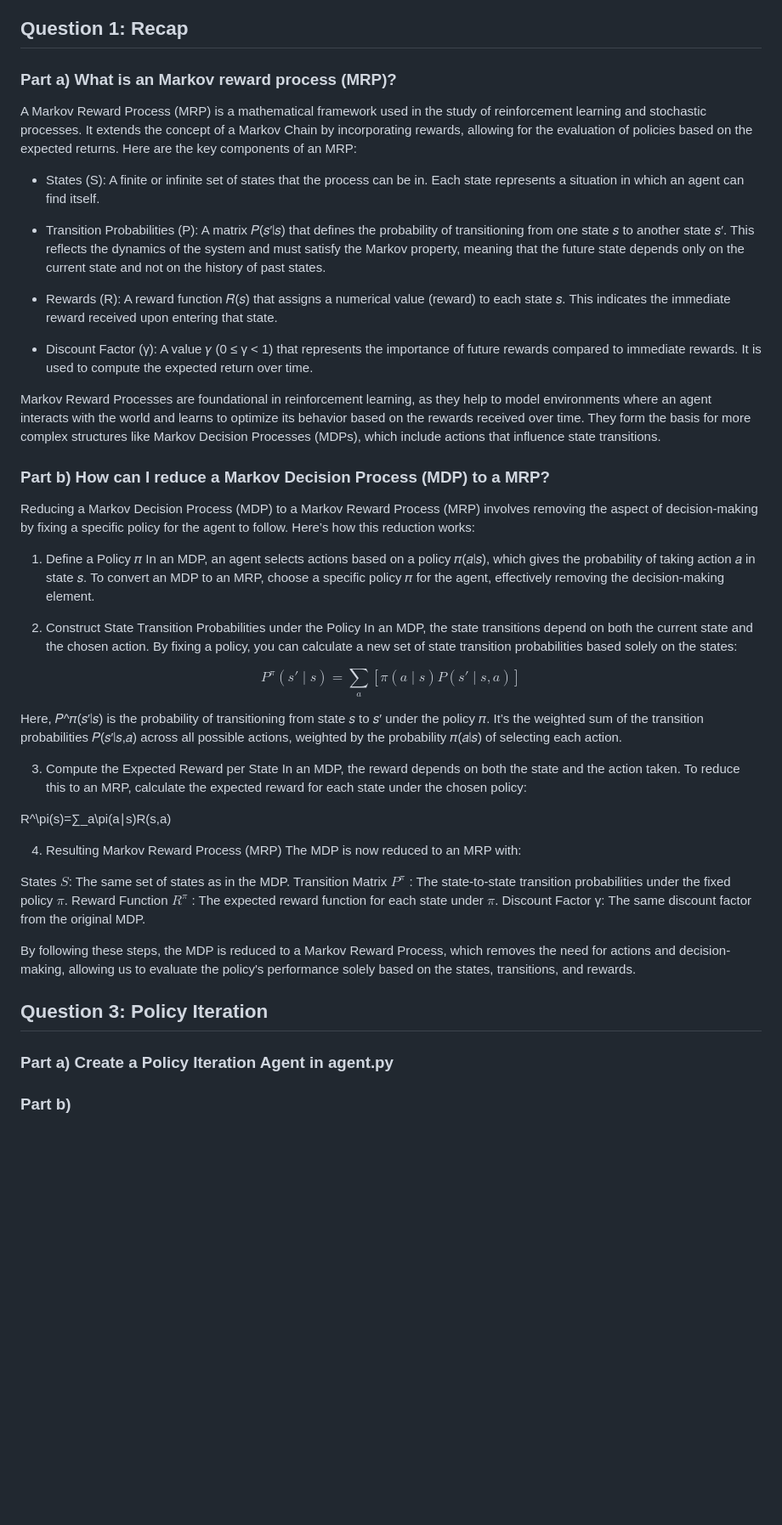
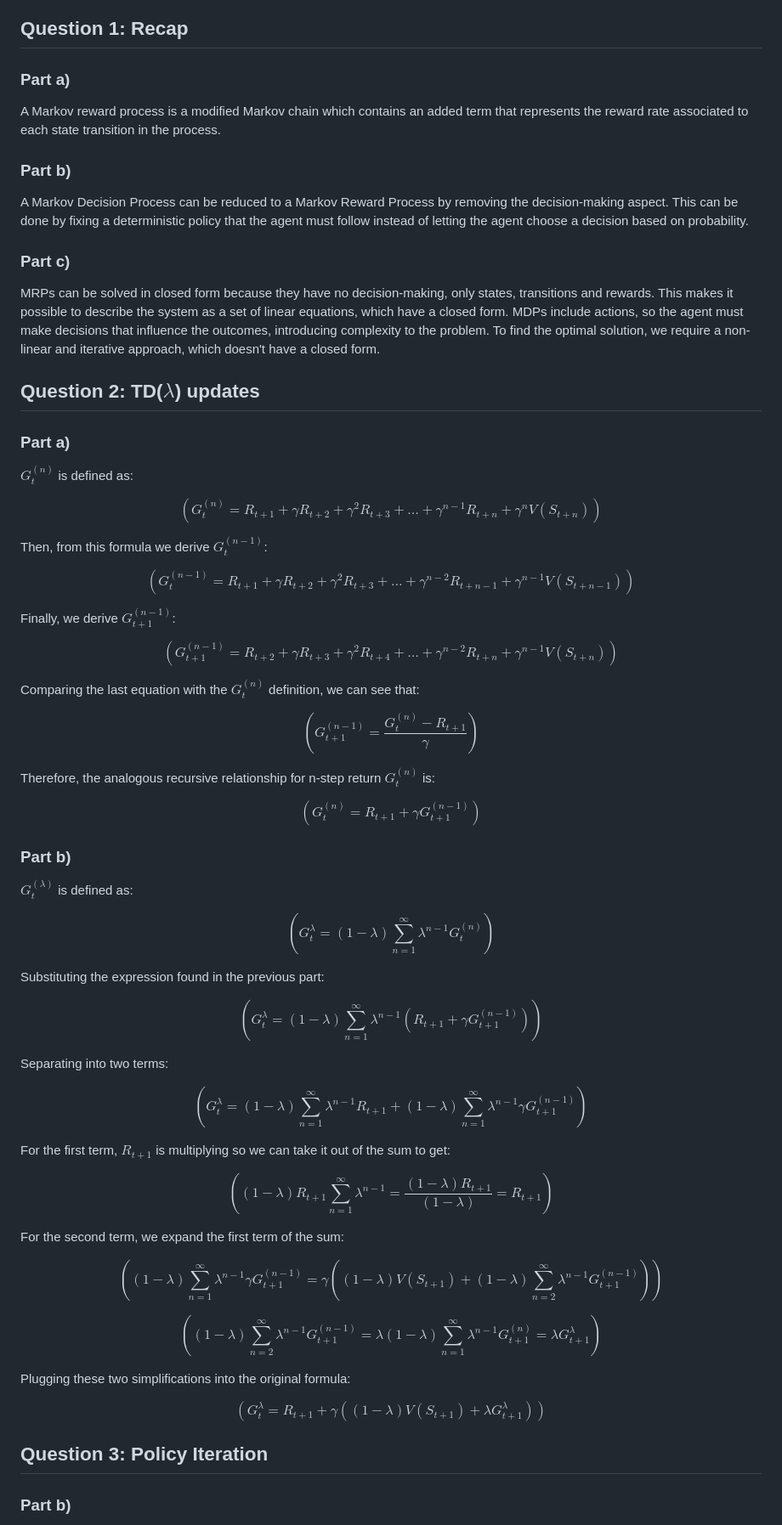
Before and after one commit to apoorvagnihotri/reinforced, a Markdown page: 3/answers3.md, the part around the change. Shown: that part at 85% size. GitHub-like rendering; blank space fills up the shorter version.

```diff
--- a/3/answers3.md
+++ b/3/answers3.md
@@ -4,55 +4,93 @@
 
 ## Question 1: Recap
 
-### Part a) What is an Markov reward process (MRP)?
+### Part a)
 
-A Markov Reward Process (MRP) is a mathematical framework used in the study of reinforcement learning and stochastic processes. It extends the concept of a Markov Chain by incorporating rewards, allowing for the evaluation of policies based on the expected returns. Here are the key components of an MRP:
+A Markov reward process is a modified Markov chain which contains an added term that represents the reward rate associated to each state transition in the process.
 
--  States (S): A finite or infinite set of states that the process can be in. Each state represents a situation in which an agent can find itself.
+### Part b)
 
--  Transition Probabilities (P): A matrix 𝑃(𝑠′∣𝑠) that defines the probability of transitioning from one state 𝑠 to another state 𝑠′. This reflects the dynamics of the system and must satisfy the Markov property, meaning that the future state depends only on the current state and not on the history of past states.
+A Markov Decision Process can be reduced to a Markov Reward Process by removing the decision-making aspect. This can be done by fixing a deterministic policy that the agent must follow instead of letting the agent choose a decision based on probability.
 
--  Rewards (R): A reward function 𝑅(𝑠) that assigns a numerical value (reward) to each state 𝑠. This indicates the immediate reward received upon entering that state.
+### Part c)
 
--  Discount Factor (γ): A value 𝛾 (0 ≤ γ < 1) that represents the importance of future rewards compared to immediate rewards. It is used to compute the expected return over time.
+MRPs can be solved in closed form because they have no decision-making, only states, transitions and rewards. This makes it possible to describe the system as a set of linear equations, which have a closed form. MDPs include actions, so the agent must make decisions that influence the outcomes, introducing complexity to the problem. To find the optimal solution, we require a non-linear and iterative approach, which doesn't have a closed form.
 
-Markov Reward Processes are foundational in reinforcement learning, as they help to model environments where an agent interacts with the world and learns to optimize its behavior based on the rewards received over time. They form the basis for more complex structures like Markov Decision Processes (MDPs), which include actions that influence state transitions.
+## Question 2: TD($\lambda$) updates
+### Part a)
+$G_t^{(n)}$ is defined as:
 
-### Part b) How can I reduce a Markov Decision Process (MDP) to a MRP?
+$$\left(
+G_t^{(n)} = R_{t+1} + \gamma R_{t+2} + \gamma^2 R_{t+3} + \dots + \gamma^{n-1} R_{t+n} + \gamma^n V(S_{t+n})
+\right)$$
 
-Reducing a Markov Decision Process (MDP) to a Markov Reward Process (MRP) involves removing the aspect of decision-making by fixing a specific policy for the agent to follow. Here’s how this reduction works:
+Then, from this formula we derive $G_t^{(n-1)}$:
 
-1. Define a Policy 𝜋
-In an MDP, an agent selects actions based on a policy 𝜋(𝑎∣𝑠), which gives the probability of taking action
-𝑎 in state 𝑠. To convert an MDP to an MRP, choose a specific policy 𝜋 for the agent, effectively removing the decision-making element.
+$$\left(
+G_t^{(n-1)} = R_{t+1} + \gamma R_{t+2} + \gamma^2 R_{t+3} + \dots + \gamma^{n-2} R_{t+n-1} + \gamma^{n-1} V(S_{t+n-1})
+\right)$$
 
-2. Construct State Transition Probabilities under the Policy
-In an MDP, the state transitions depend on both the current state and the chosen action. By fixing a policy, you can calculate a new set of state transition probabilities based solely on the states:
+Finally, we derive $G_{t+1}^{(n-1)}$:
 
-$$P^𝜋(s′∣s)=∑_𝑎[𝜋(a∣s)𝑃(s′∣s,a)]$$
+$$\left(
+G_{t+1}^{(n-1)} = R_{t+2} + \gamma R_{t+3} + \gamma^2 R_{t+4} + \dots + \gamma^{n-2} R_{t+n} + \gamma^{n-1} V(S_{t+n})
+\right)$$
 
-Here, 𝑃^𝜋(𝑠′∣𝑠) is the probability of transitioning from state 𝑠 to 𝑠′ under the policy 𝜋. It’s the weighted sum of the transition probabilities 𝑃(𝑠′∣𝑠,𝑎) across all possible actions, weighted by the probability 𝜋(𝑎∣𝑠) of selecting each action.
+Comparing the last equation with the $G_t^{(n)}$ definition, we can see that:
 
-3. Compute the Expected Reward per State
-In an MDP, the reward depends on both the state and the action taken. To reduce this to an MRP, calculate the expected reward for each state under the chosen policy:
+$$\left(
+G_{t+1}^{(n-1)} = \frac{G_t^{(n)} - R_{t+1}}{\gamma}
+\right)$$
 
-R^\pi(s)=∑_a\pi(a∣s)R(s,a)
+Therefore, the analogous recursive relationship for n-step return $G_t^{(n)}$ is:
 
-4. Resulting Markov Reward Process (MRP)
-The MDP is now reduced to an MRP with:
-
-States
-$S$: The same set of states as in the MDP.
-Transition Matrix $P^π$ : The state-to-state transition probabilities under the fixed policy $\pi$.
-Reward Function $R^\pi$ : The expected reward function for each state under $\pi$.
-Discount Factor γ: The same discount factor from the original MDP.
-
-By following these steps, the MDP is reduced to a Markov Reward Process, which removes the need for actions and decision-making, allowing us to evaluate the policy's performance solely based on the states, transitions, and rewards.
+$$\left(
+G_t^{(n)} = R_{t+1} + \gamma G_{t+1}^{(n-1)}
+\right)$$
 
 
+### Part b)
+$G_t^{(\lambda)}$ is defined as:
+
+$$\left(
+G_t^{\lambda} = (1 - \lambda) \sum_{n=1}^{\infty} \lambda^{n-1} G_t^{(n)}
+\right)$$
+
+Substituting the expression found in the previous part:
+
+$$\left(
+G_t^{\lambda} = (1 - \lambda) \sum_{n=1}^{\infty} \lambda^{n-1}( R_{t+1} + \gamma G_{t+1}^{(n-1)})
+\right)$$
+
+Separating into two terms:
+
+$$\left(
+G_t^{\lambda} = (1 - \lambda) \sum_{n=1}^{\infty} \lambda^{n-1} R_{t+1} +  (1 - \lambda) \sum_{n=1}^{\infty} \lambda^{n-1} \gamma G_{t+1}^{(n-1)}
+\right)$$
+
+For the first term, $R_{t+1}$ is multiplying so we can take it out of the sum to get:
+
+$$\left(
+(1 - \lambda)  R_{t+1}  \sum_{n=1}^{\infty} \lambda^{n-1} = \frac{(1 - \lambda)  R_{t+1}}{(1 - \lambda)} = R_{t+1}
+\right)$$
+
+For the second term, we expand the first term of the sum:
+
+$$\left(
+(1 - \lambda) \sum_{n=1}^{\infty} \lambda^{n-1} \gamma G_{t+1}^{(n-1)} = \gamma ((1 - \lambda)V(S_{t+1}) + (1 - \lambda) \sum_{n=2}^{\infty} \lambda^{n-1} G_{t+1}^{(n-1)})
+\right)$$
+
+$$\left(
+(1 - \lambda) \sum_{n=2}^{\infty} \lambda^{n-1} G_{t+1}^{(n-1)} = \lambda (1 - \lambda) \sum_{n=1}^{\infty} \lambda^{n-1} G_{t+1}^{(n)} = \lambda G_{t+1}^{\lambda}
+\right)$$
+
+Plugging these two simplifications into the original formula:
+
+$$\left(
+G_t^{\lambda} = R_{t+1} + \gamma ((1 - \lambda)V(S_{t+1}) + \lambda G_{t+1}^{\lambda})
+\right)$$
 
 ## Question 3: Policy Iteration
-### Part a) Create a Policy Iteration Agent in agent.py
 ### Part b)
 
 When we use the default noise, we need a total of 2 iterations to allow the start state to have a non-zero value. When we turn of the noise in the transitions probabilities, policy iteration takes a lot longer to get the start state to have more than 0 as state value. In our case we observed it took 6 iterations for start state to have non-zero value.
```
